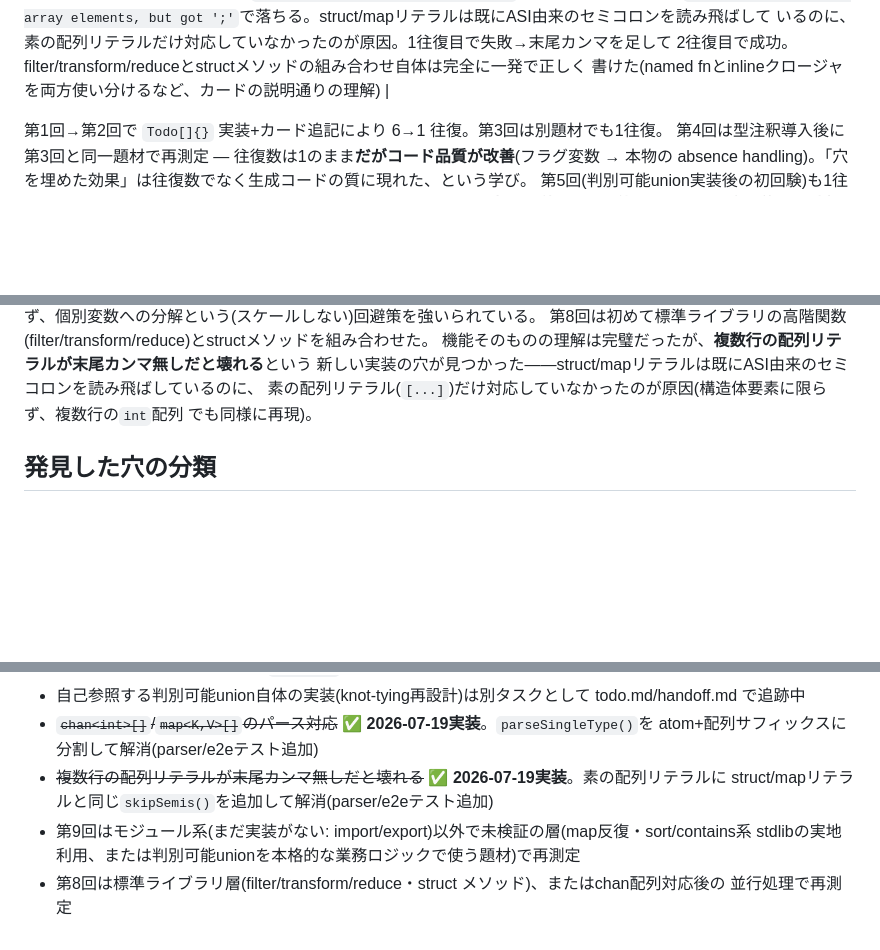
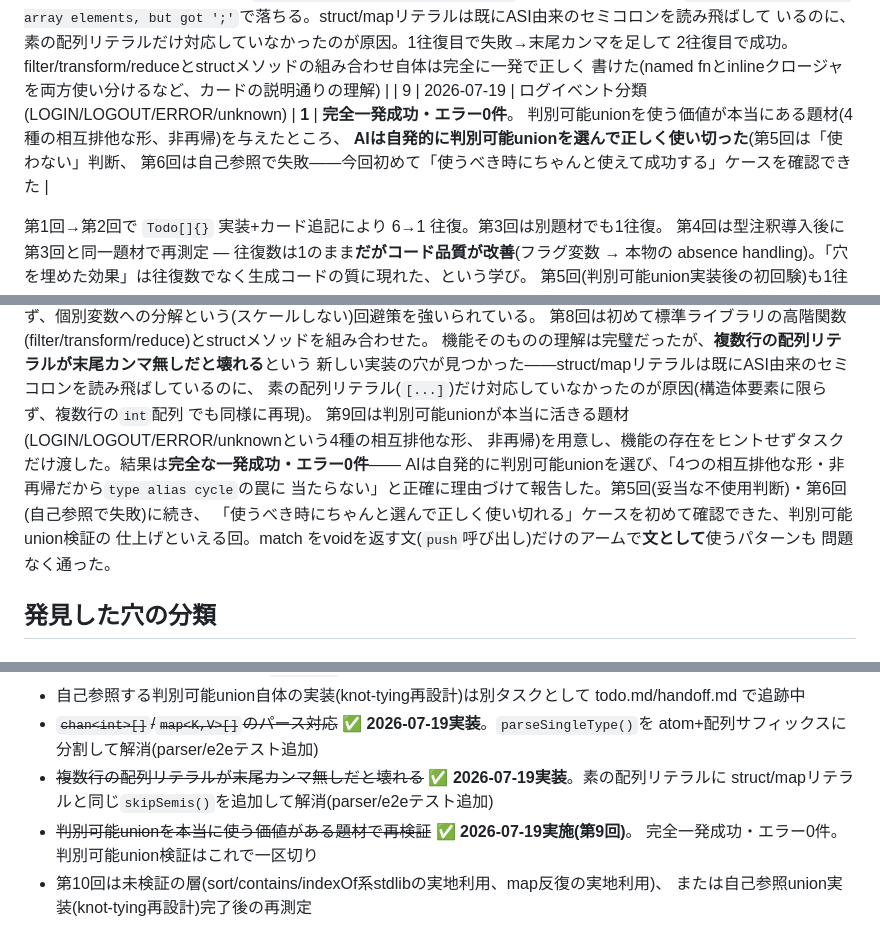
Before and after one commit to kanaami04/mesh, a Markdown page: docs/card-experiments.md, 3 parts joined by grey strips. Drawn GitHub-style; blank space fills up the shorter version.

Commit message:
Record round 9 language-card experiment: discriminated unions used correctly (#8)
A task with four genuinely mutually-exclusive, non-recursive shapes (log
event kinds: login/logout/error/unknown) completed in 1 round-trip with
zero errors. The blind agent chose a discriminated union unprompted and
used it correctly (construction via the union's own name, match with
partial-shape patterns, match-as-statement with void-returning arms).

Combined with round 5 (reasonably declined to use one) and round 6 (hit the
self-referential-union limitation), this rounds out discriminated-union
validation: the feature is discoverable, gets chosen appropriately, and
works cleanly when the shape genuinely fits. No code changes this round.

Co-authored-by: Claude Sonnet 5 <noreply@anthropic.com>

```diff
--- a/docs/card-experiments.md
+++ b/docs/card-experiments.md
@@ -31,6 +31,10 @@
       いるのに、素の配列リテラルだけ対応していなかったのが原因。1往復目で失敗→末尾カンマを足して
       2往復目で成功。filter/transform/reduceとstructメソッドの組み合わせ自体は完全に一発で正しく
       書けた(named fnとinlineクロージャを両方使い分けるなど、カードの説明通りの理解) |
+| 9 | 2026-07-19 | ログイベント分類(LOGIN/LOGOUT/ERROR/unknown) | **1** | **完全一発成功・エラー0件**。
+      判別可能unionを使う価値が本当にある題材(4種の相互排他な形、非再帰)を与えたところ、
+      **AIは自発的に判別可能unionを選んで正しく使い切った**(第5回は「使わない」判断、
+      第6回は自己参照で失敗——今回初めて「使うべき時にちゃんと使えて成功する」ケースを確認できた |
 
 第1回→第2回で `Todo[]{}` 実装+カード追記により 6→1 往復。第3回は別題材でも1往復。
 第4回は型注釈導入後に第3回と同一題材で再測定 — 往復数は1のまま**だがコード品質が改善**(フラグ変数 →
@@ -52,6 +56,13 @@
 新しい実装の穴が見つかった——struct/mapリテラルは既にASI由来のセミコロンを読み飛ばしているのに、
 素の配列リテラル(`[...]`)だけ対応していなかったのが原因(構造体要素に限らず、複数行の`int`配列
 でも同様に再現)。
+第9回は判別可能unionが本当に活きる題材(LOGIN/LOGOUT/ERROR/unknownという4種の相互排他な形、
+非再帰)を用意し、機能の存在をヒントせずタスクだけ渡した。結果は**完全な一発成功・エラー0件**——
+AIは自発的に判別可能unionを選び、「4つの相互排他な形・非再帰だから`type alias cycle`の罠に
+当たらない」と正確に理由づけて報告した。第5回(妥当な不使用判断)・第6回(自己参照で失敗)に続き、
+「使うべき時にちゃんと選んで正しく使い切れる」ケースを初めて確認できた、判別可能union検証の
+仕上げといえる回。match をvoidを返す文(`push`呼び出し)だけのアームで**文として**使うパターンも
+問題なく通った。
 
 ## 発見した穴の分類
 
@@ -115,7 +129,7 @@
   atom+配列サフィックスに分割して解消(parser/e2eテスト追加)
 - ~~複数行の配列リテラルが末尾カンマ無しだと壊れる~~ ✅ **2026-07-19実装**。素の配列リテラルに
   struct/mapリテラルと同じ`skipSemis()`を追加して解消(parser/e2eテスト追加)
-- 第9回はモジュール系(まだ実装がない: import/export)以外で未検証の層(map反復・sort/contains系
-  stdlibの実地利用、または判別可能unionを本格的な業務ロジックで使う題材)で再測定
-- 第8回は標準ライブラリ層(filter/transform/reduce・struct メソッド)、またはchan配列対応後の
-  並行処理で再測定
+- ~~判別可能unionを本当に使う価値がある題材で再検証~~ ✅ **2026-07-19実施(第9回)**。
+  完全一発成功・エラー0件。判別可能union検証はこれで一区切り
+- 第10回は未検証の層(sort/contains/indexOf系stdlibの実地利用、map反復の実地利用)、
+  または自己参照union実装(knot-tying再設計)完了後の再測定
```
Also changed, not shown: other parts of docs/card-experiments.md (+3 -0 lines).
